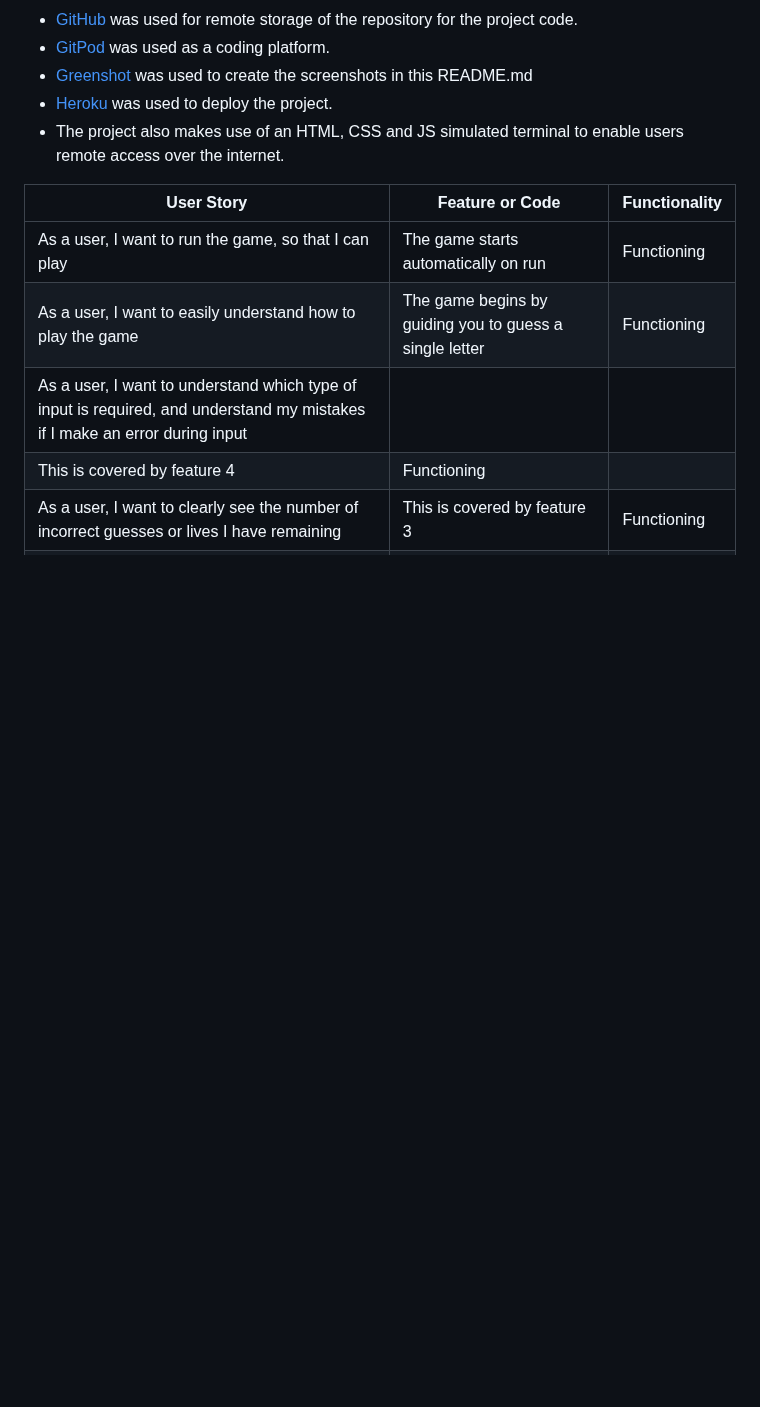
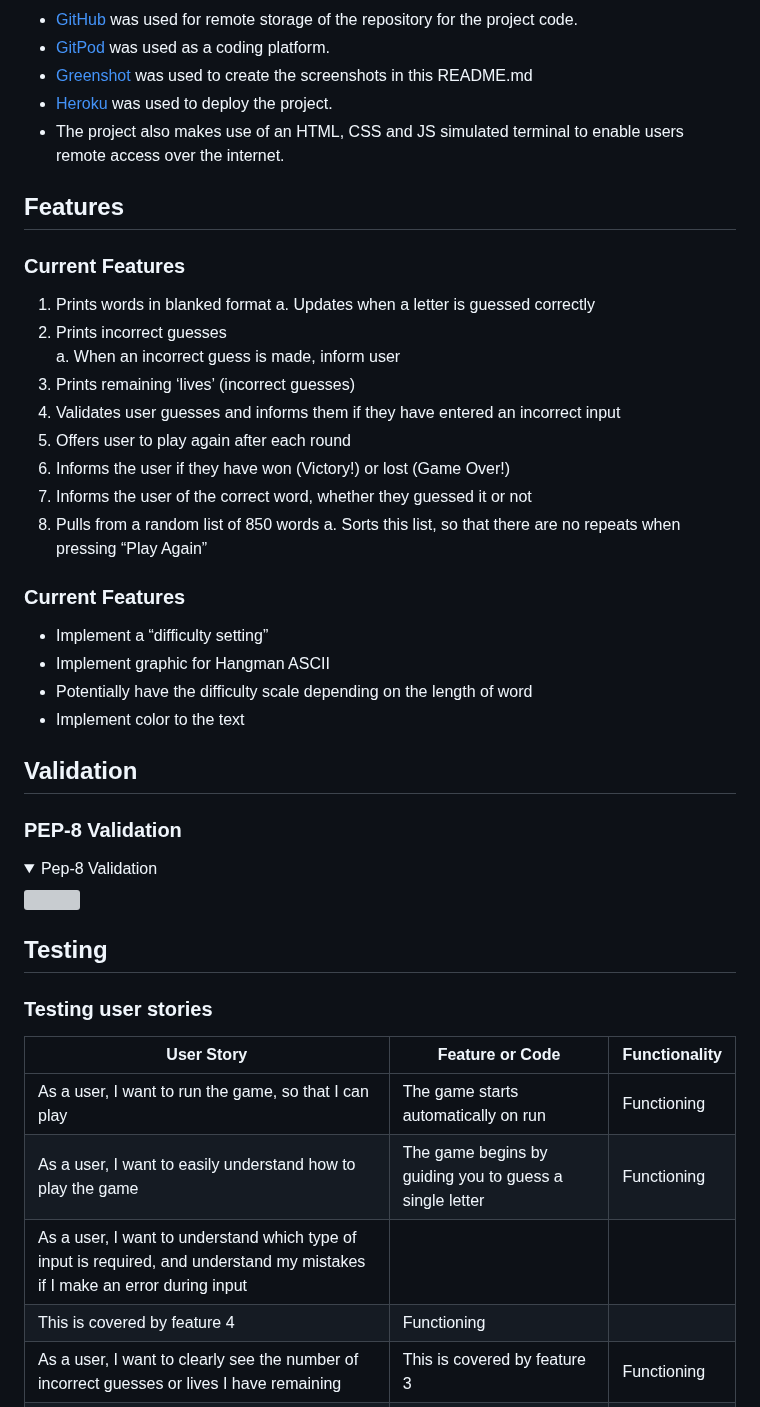
Before and after one commit to jameshart197/pp3-hangman, a Markdown page: README.md, the part around one of its changes. Drawn GitHub-style; folded sections open; blank space fills up the shorter version; grey boxes are pictures that could not be loaded.

Commit message:
[DOCS] Complete readme without images

```diff
--- a/README.md
+++ b/README.md
@@ -79,6 +79,42 @@
 - [Heroku](https://heroku.com) was used to deploy the project.
 - The project also makes use of an HTML, CSS and JS simulated terminal to enable users remote access over the internet.
 
+## Features
+
+### Current Features
+
+1. Prints words in blanked format
+    a. Updates when a letter is guessed correctly
+2. Prints incorrect guesses
+    a. When an incorrect guess is made, inform user
+3. Prints remaining ‘lives’ (incorrect guesses)
+4. Validates user guesses and informs them if they have entered an incorrect input
+5. Offers user to play again after each round
+6. Informs the user if they have won (Victory!) or lost (Game Over!)
+7. Informs the user of the correct word, whether they guessed it or not
+8. Pulls from a random list of 850 words
+    a. Sorts this list, so that there are no repeats when pressing “Play Again”
+
+
+### Current Features
+
+- Implement a “difficulty setting”
+- Implement graphic for Hangman ASCII
+- Potentially have the difficulty scale depending on the length of word
+- Implement color to the text
+
+## Validation
+
+### PEP-8 Validation
+
+<details><summary>Pep-8 Validation</summary>
+<img src="docs/pep9-validation.png">
+</details>
+
+## Testing
+
+### Testing user stories
+
 | **User Story**   | **Feature or Code**                    | **Functionality**          |
 | ------------- | ----------------------------- | ---------------------------- |
 | As a user, I want to run the game, so that I can play | The game starts automatically on run | Functioning |
```
Also changed, not shown: other parts of README.md (+50 -0 lines).
